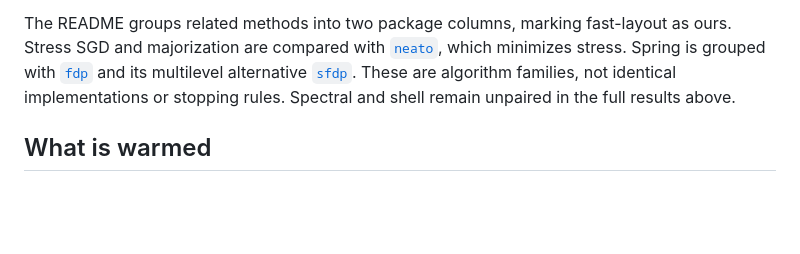
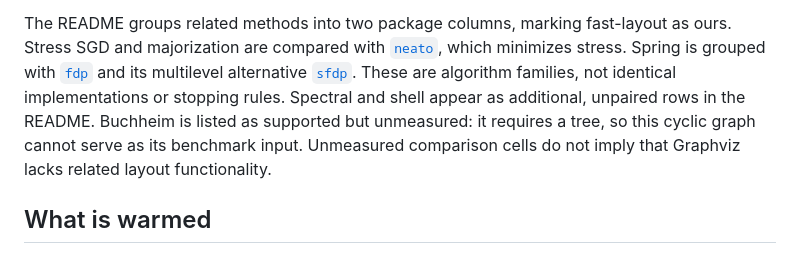
Before and after one commit to GiggleLiu/fast-layout, a Markdown page: docs/warm-comparison.md, the part around the change. Rendered like a GitHub page; blank space fills up the shorter version.

```diff
--- a/docs/warm-comparison.md
+++ b/docs/warm-comparison.md
@@ -28,7 +28,10 @@ as ours. Stress SGD and majorization are compared with
 Spring is grouped with [`fdp`](https://graphviz.org/docs/layouts/fdp/) and its
 multilevel alternative [`sfdp`](https://graphviz.org/docs/layouts/sfdp/).
 These are algorithm families, not identical implementations or stopping rules.
-Spectral and shell remain unpaired in the full results above.
+Spectral and shell appear as additional, unpaired rows in the README. Buchheim
+is listed as supported but unmeasured: it requires a tree, so this cyclic graph
+cannot serve as its benchmark input. Unmeasured comparison cells do not imply
+that Graphviz lacks related layout functionality.
 
 ## What is warmed
 
```
Also changed, not shown: README.md (+7 -3 lines).
